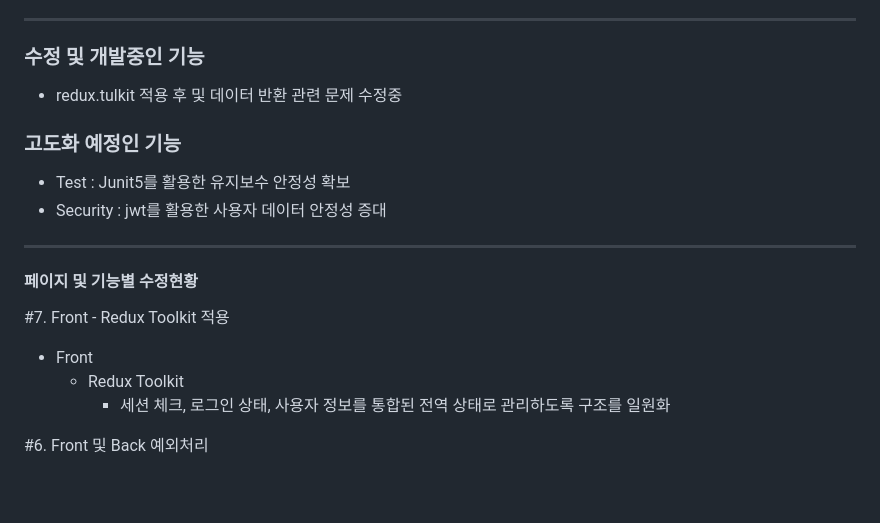
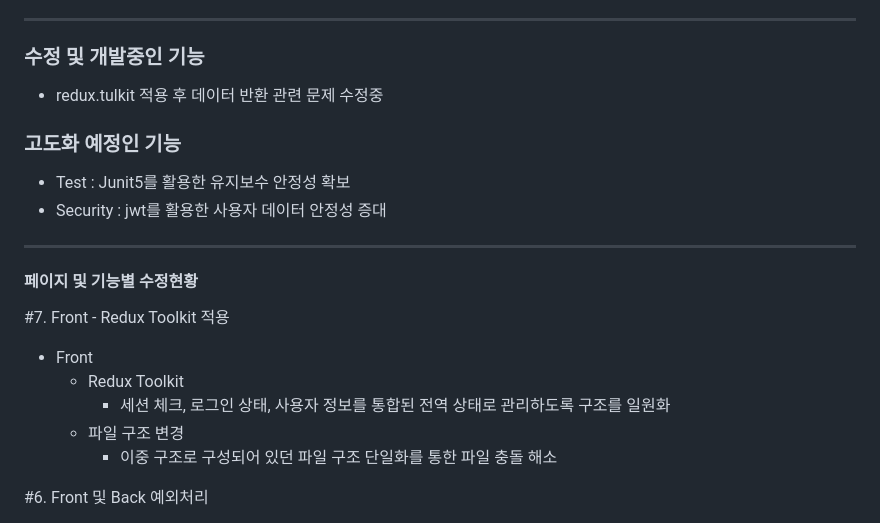
Before and after one commit to soncastle/Reservation, a Markdown page: README.md, the part around the change. GitHub-like rendering; blank space fills up the shorter version.

Commit message:
#7. Front - Redux Toolkit 적용
빠진 내용 수정

```diff
--- a/README.md
+++ b/README.md
@@ -55,7 +55,7 @@
 
 -----------------
 ### 수정 및 개발중인 기능
-- redux.tulkit 적용 후 및 데이터 반환 관련 문제 수정중
+- redux.tulkit 적용 후 데이터 반환 관련 문제 수정중
 
 ### 고도화 예정인 기능
 - Test : Junit5를 활용한 유지보수 안정성 확보
@@ -69,6 +69,8 @@
 - Front
   - Redux Toolkit
     - 세션 체크, 로그인 상태, 사용자 정보를 통합된 전역 상태로 관리하도록 구조를 일원화
+  - 파일 구조 변경
+    - 이중 구조로 구성되어 있던 파일 구조 단일화를 통한 파일 충돌 해소
 
 #6. Front 및 Back 예외처리
 - Front
```
